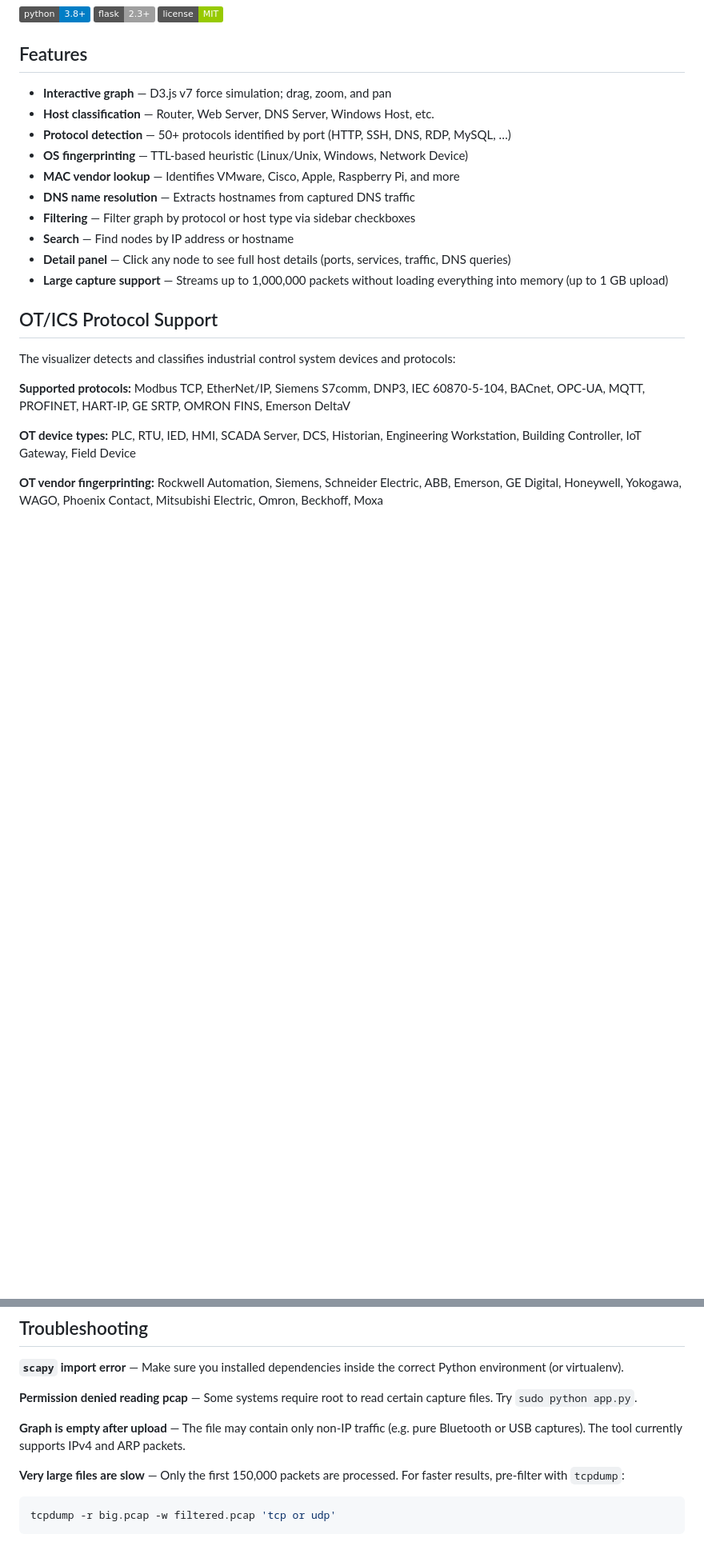
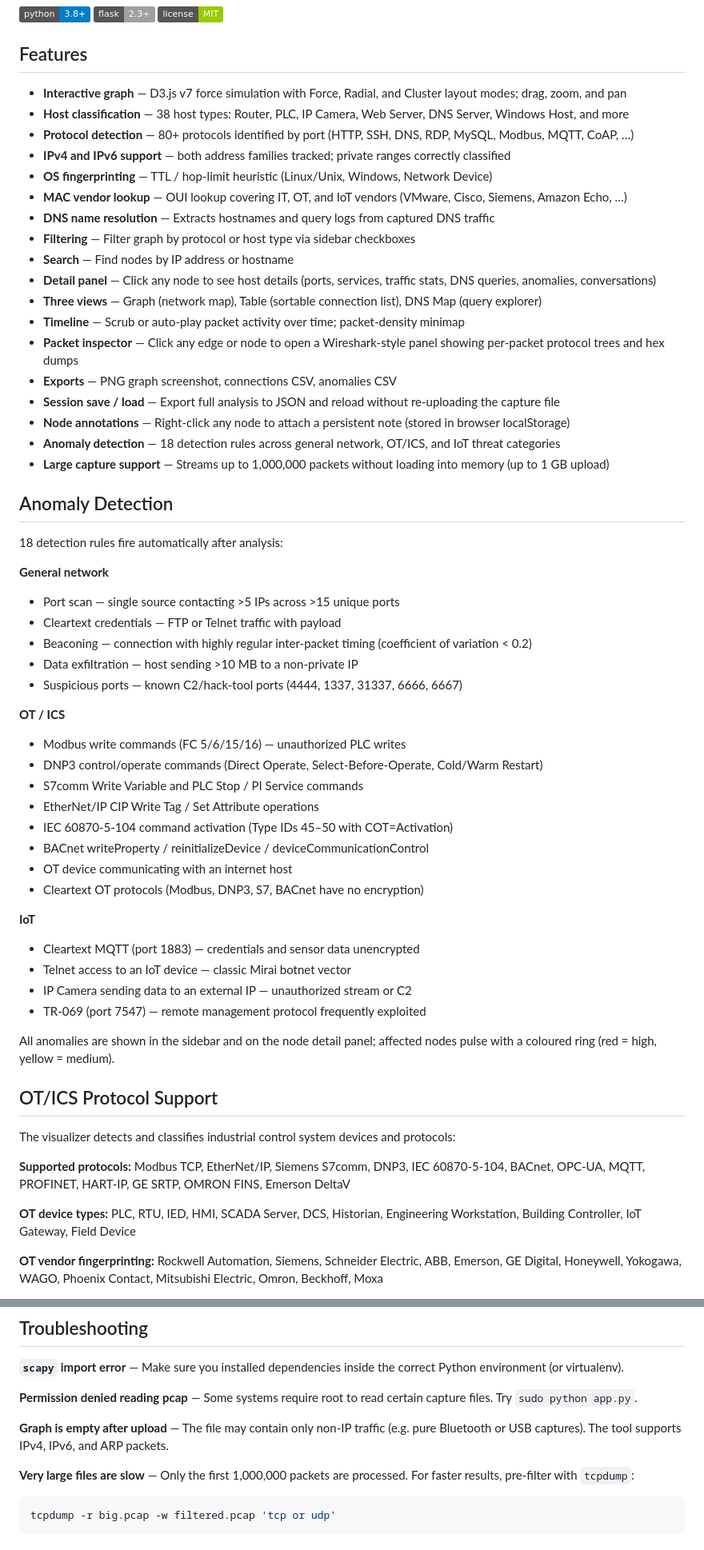
Before and after one commit to sandeep-egalapati-mirai/pcap-vis-anz, a Markdown page: README.md, 2 parts joined by grey strips. Shown at 80% size. Rendered like a GitHub page; badges without logos; blank space fills up the shorter version.

Commit message:
Update README: document all features, fix stale limits, add anomaly section
- Features: add three views (Graph/Table/DNS), layout modes, timeline, packet
  inspector, exports (PNG/CSV/anomalies), session save/load, node annotations,
  IPv6 support; update protocol count 50+ → 80+; update host type count
- Add Anomaly Detection section listing all 18 rules grouped by category
  (general network, OT/ICS, IoT) with severity and trigger conditions
- Configuration table: add MAX_STORED_PER_CONN, inspector connection limit,
  ports/DNS names/DNS queries per node limits
- Troubleshooting: fix stale "150,000 packets" → "1,000,000"; update IPv4-only
  mention to "IPv4, IPv6, and ARP"

Co-Authored-By: Claude Sonnet 4.6 <noreply@anthropic.com>

````diff
--- a/README.md
+++ b/README.md
@@ -6,16 +6,53 @@ An interactive web-based tool for visualizing network packet captures. Upload a
 
 ## Features
 
-- **Interactive graph** — D3.js v7 force simulation; drag, zoom, and pan
-- **Host classification** — Router, Web Server, DNS Server, Windows Host, etc.
-- **Protocol detection** — 50+ protocols identified by port (HTTP, SSH, DNS, RDP, MySQL, …)
-- **OS fingerprinting** — TTL-based heuristic (Linux/Unix, Windows, Network Device)
-- **MAC vendor lookup** — Identifies VMware, Cisco, Apple, Raspberry Pi, and more
-- **DNS name resolution** — Extracts hostnames from captured DNS traffic
+- **Interactive graph** — D3.js v7 force simulation with Force, Radial, and Cluster layout modes; drag, zoom, and pan
+- **Host classification** — 38 host types: Router, PLC, IP Camera, Web Server, DNS Server, Windows Host, and more
+- **Protocol detection** — 80+ protocols identified by port (HTTP, SSH, DNS, RDP, MySQL, Modbus, MQTT, CoAP, …)
+- **IPv4 and IPv6 support** — both address families tracked; private ranges correctly classified
+- **OS fingerprinting** — TTL / hop-limit heuristic (Linux/Unix, Windows, Network Device)
+- **MAC vendor lookup** — OUI lookup covering IT, OT, and IoT vendors (VMware, Cisco, Siemens, Amazon Echo, …)
+- **DNS name resolution** — Extracts hostnames and query logs from captured DNS traffic
 - **Filtering** — Filter graph by protocol or host type via sidebar checkboxes
 - **Search** — Find nodes by IP address or hostname
-- **Detail panel** — Click any node to see full host details (ports, services, traffic, DNS queries)
-- **Large capture support** — Streams up to 1,000,000 packets without loading everything into memory (up to 1 GB upload)
+- **Detail panel** — Click any node to see host details (ports, services, traffic stats, DNS queries, anomalies, conversations)
+- **Three views** — Graph (network map), Table (sortable connection list), DNS Map (query explorer)
+- **Timeline** — Scrub or auto-play packet activity over time; packet-density minimap
+- **Packet inspector** — Click any edge or node to open a Wireshark-style panel showing per-packet protocol trees and hex dumps
+- **Exports** — PNG graph screenshot, connections CSV, anomalies CSV
+- **Session save / load** — Export full analysis to JSON and reload without re-uploading the capture file
+- **Node annotations** — Right-click any node to attach a persistent note (stored in browser localStorage)
+- **Anomaly detection** — 18 detection rules across general network, OT/ICS, and IoT threat categories
+- **Large capture support** — Streams up to 1,000,000 packets without loading into memory (up to 1 GB upload)
+
+## Anomaly Detection
+
+18 detection rules fire automatically after analysis:
+
+**General network**
+- Port scan — single source contacting >5 IPs across >15 unique ports
+- Cleartext credentials — FTP or Telnet traffic with payload
+- Beaconing — connection with highly regular inter-packet timing (coefficient of variation < 0.2)
+- Data exfiltration — host sending >10 MB to a non-private IP
+- Suspicious ports — known C2/hack-tool ports (4444, 1337, 31337, 6666, 6667)
+
+**OT / ICS**
+- Modbus write commands (FC 5/6/15/16) — unauthorized PLC writes
+- DNP3 control/operate commands (Direct Operate, Select-Before-Operate, Cold/Warm Restart)
+- S7comm Write Variable and PLC Stop / PI Service commands
+- EtherNet/IP CIP Write Tag / Set Attribute operations
+- IEC 60870-5-104 command activation (Type IDs 45–50 with COT=Activation)
+- BACnet writeProperty / reinitializeDevice / deviceCommunicationControl
+- OT device communicating with an internet host
+- Cleartext OT protocols (Modbus, DNP3, S7, BACnet have no encryption)
+
+**IoT**
+- Cleartext MQTT (port 1883) — credentials and sensor data unencrypted
+- Telnet access to an IoT device — classic Mirai botnet vector
+- IP Camera sending data to an external IP — unauthorized stream or C2
+- TR-069 (port 7547) — remote management protocol frequently exploited
+
+All anomalies are shown in the sidebar and on the node detail panel; affected nodes pulse with a coloured ring (red = high, yellow = medium).
 
 ## OT/ICS Protocol Support
 
@@ -169,9 +211,9 @@ HTTP security headers are set on every response (`Content-Security-Policy`, `X-C
 
 **Permission denied reading pcap** — Some systems require root to read certain capture files. Try `sudo python app.py`.
 
-**Graph is empty after upload** — The file may contain only non-IP traffic (e.g. pure Bluetooth or USB captures). The tool currently supports IPv4 and ARP packets.
+**Graph is empty after upload** — The file may contain only non-IP traffic (e.g. pure Bluetooth or USB captures). The tool supports IPv4, IPv6, and ARP packets.
 
-**Very large files are slow** — Only the first 150,000 packets are processed. For faster results, pre-filter with `tcpdump`:
+**Very large files are slow** — Only the first 1,000,000 packets are processed. For faster results, pre-filter with `tcpdump`:
 ```bash
 tcpdump -r big.pcap -w filtered.pcap 'tcp or udp'
 ```
````
Also changed, not shown: other parts of README.md (+5 -0 lines).
